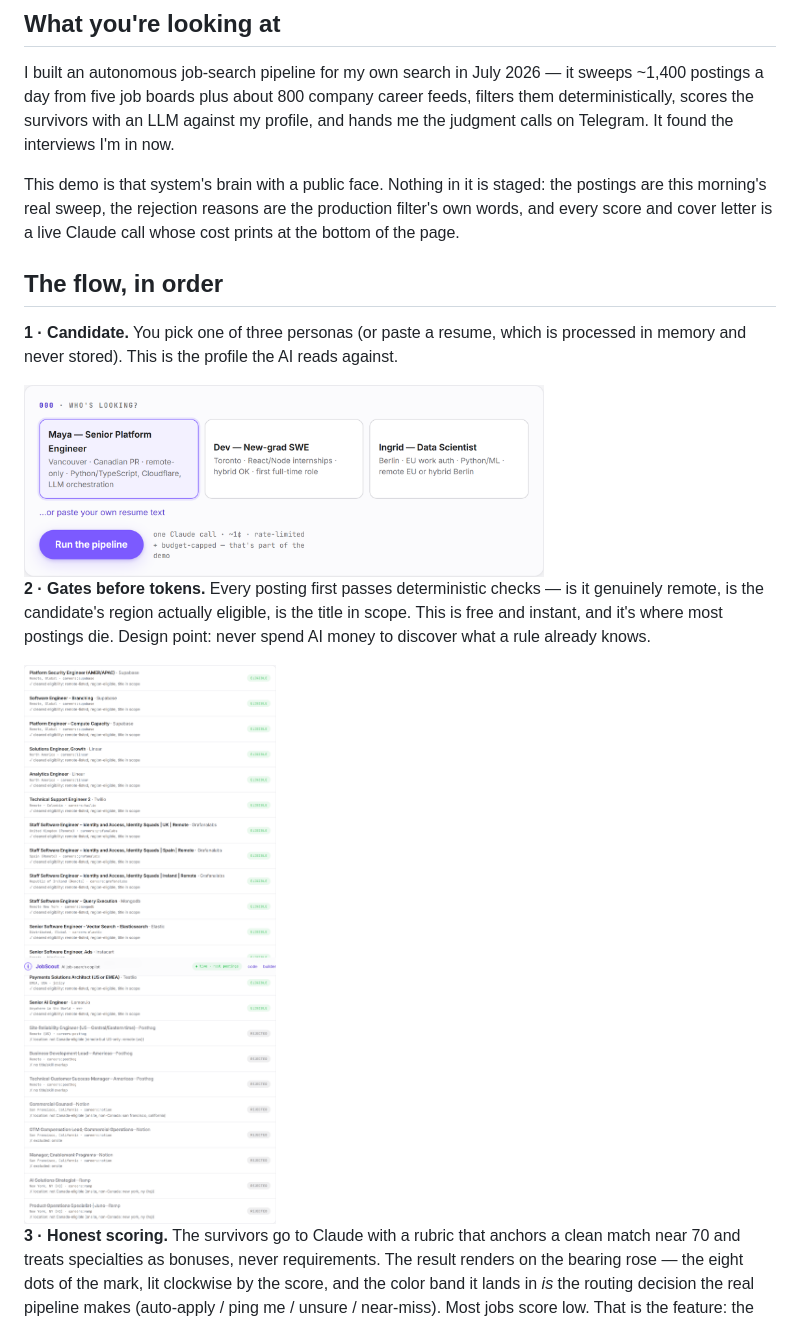
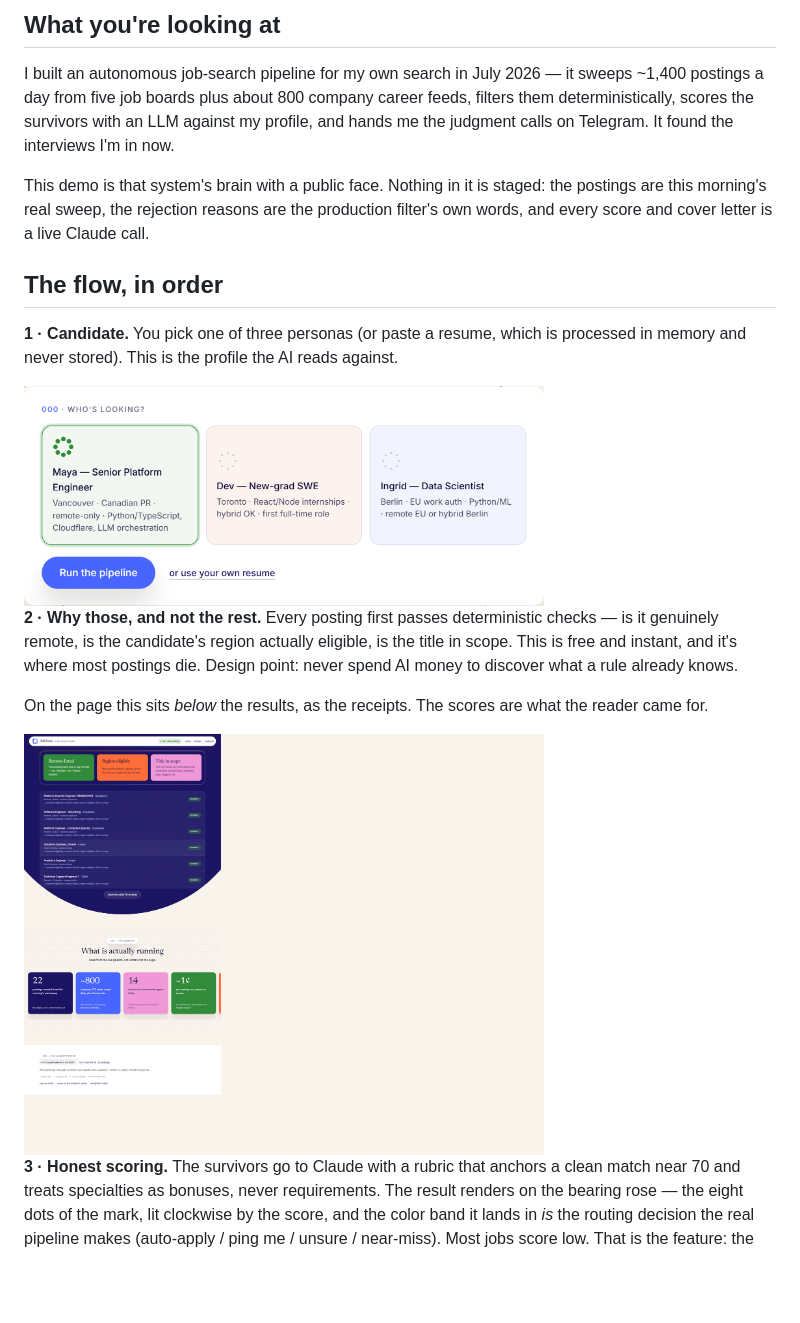
Before and after one commit to kenmwara/jobscout-app, a Markdown page: docs/HOW-IT-WORKS.md, the part around one of its changes. GitHub-like rendering; pictures changed too: docs/img/01-candidate.png, docs/img/02-gates.png; blank space fills up the shorter version.

```diff
--- a/docs/HOW-IT-WORKS.md
+++ b/docs/HOW-IT-WORKS.md
@@ -13,7 +13,7 @@ and hands me the judgment calls on Telegram. It found the interviews I'm in now.
 This demo is that system's brain with a public face. Nothing in it is staged:
 the postings are this morning's real sweep, the rejection reasons are the
 production filter's own words, and every score and cover letter is a live
-Claude call whose cost prints at the bottom of the page.
+Claude call.
 
 ## The flow, in order
 
@@ -22,12 +22,15 @@ processed in memory and never stored). This is the profile the AI reads against.
 
 <img src="img/01-candidate.png" alt="Persona chooser" width="520">
 
-**2 · Gates before tokens.** Every posting first passes deterministic checks —
-is it genuinely remote, is the candidate's region actually eligible, is the
-title in scope. This is free and instant, and it's where most postings die.
-Design point: never spend AI money to discover what a rule already knows.
+**2 · Why those, and not the rest.** Every posting first passes deterministic
+checks — is it genuinely remote, is the candidate's region actually eligible,
+is the title in scope. This is free and instant, and it's where most postings
+die. Design point: never spend AI money to discover what a rule already knows.
 
-<img src="img/02-gates.png" alt="Eligibility gates with real verdicts" width="520">
+On the page this sits *below* the results, as the receipts. The scores are what
+the reader came for.
+
+<img src="img/02-gates.png" alt="The gate verdicts, shown under the results as the receipts" width="520">
 
 **3 · Honest scoring.** The survivors go to Claude with a rubric that anchors a
 clean match near 70 and treats specialties as bonuses, never requirements. The
```
Also changed, not shown: other parts of docs/HOW-IT-WORKS.md (+4 -3 lines), README.md (+65 -28 lines), docs/ARCHITECTURE.md (+1 -1 lines), docs/img/03-score-dial.png (deleted), docs/img/03-score-rose.png (added), docs/img/native/android-02-gates.jpg (deleted), docs/img/native/ios-01-candidate.png (deleted), 1 other file.
